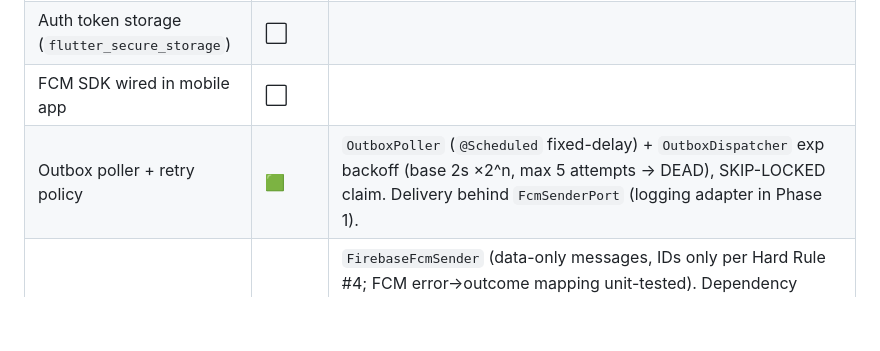
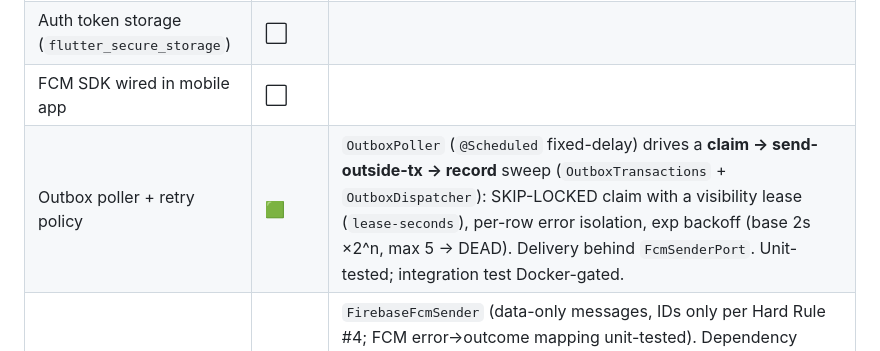
Before and after one commit to shivam824033/Healyn, a Markdown page: docs/MODULE_STATUS_TRACKER.md, the part around one of its changes. GitHub-like rendering; blank space fills up the shorter version.

```diff
--- a/docs/MODULE_STATUS_TRACKER.md
+++ b/docs/MODULE_STATUS_TRACKER.md
@@ -55,7 +55,7 @@ Layers tracked:
 | Network layer (Dio + interceptors) | ⬜ |  |
 | Auth token storage (`flutter_secure_storage`) | ⬜ |  |
 | FCM SDK wired in mobile app | ⬜ |  |
-| Outbox poller + retry policy | 🟩 | `OutboxPoller` (`@Scheduled` fixed-delay) + `OutboxDispatcher` exp backoff (base 2s ×2^n, max 5 attempts → DEAD), SKIP-LOCKED claim. Delivery behind `FcmSenderPort` (logging adapter in Phase 1). |
+| Outbox poller + retry policy | 🟩 | `OutboxPoller` (`@Scheduled` fixed-delay) drives a **claim → send-outside-tx → record** sweep (`OutboxTransactions` + `OutboxDispatcher`): SKIP-LOCKED claim with a visibility lease (`lease-seconds`), per-row error isolation, exp backoff (base 2s ×2^n, max 5 → DEAD). Delivery behind `FcmSenderPort`. Unit-tested; integration test Docker-gated. |
 | Real FCM adapter (`firebase-admin`) | 🟩 | `FirebaseFcmSender` (data-only messages, IDs only per Hard Rule #4; FCM error→outcome mapping unit-tested). Dependency `com.google.firebase:firebase-admin:9.4.3` (Apache 2.0) added. Activates when `HEALYN_FCM_CREDENTIALS_PATH` is set; otherwise `LoggingFcmSender` is the fallback (`@ConditionalOnProperty`/`@ConditionalOnMissingBean`). Credentials provisioned in dev env. |
 | OWASP dependency-check integrated | ⬜ |  |
 | ADR set written (5 starting ADRs) | ⬜ |  |
```
Also changed, not shown: other parts of docs/MODULE_STATUS_TRACKER.md (+1 -1 lines).
